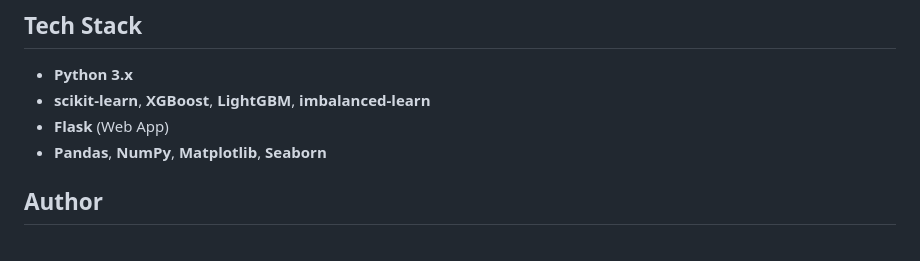
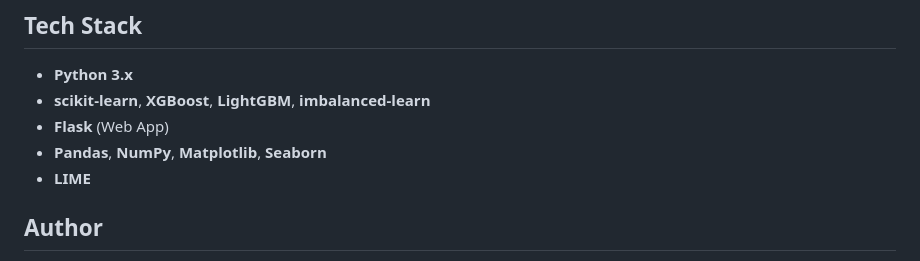
Before and after one commit to AntoSam18/AI-Based-Customer-Anamnesis-System-using-ensemble-Stacking, a Markdown page: README.md, the part around the change. GitHub-like rendering.

```diff
--- a/README.md
+++ b/README.md
@@ -147,6 +147,7 @@ AI-Customer-Attrition-Prediction/
 - **scikit-learn**, **XGBoost**, **LightGBM**, **imbalanced-learn**
 - **Flask** (Web App)
 - **Pandas**, **NumPy**, **Matplotlib**, **Seaborn**
+- **LIME**
 
 ## Author
 - **Anto Sam Christ A**
```
